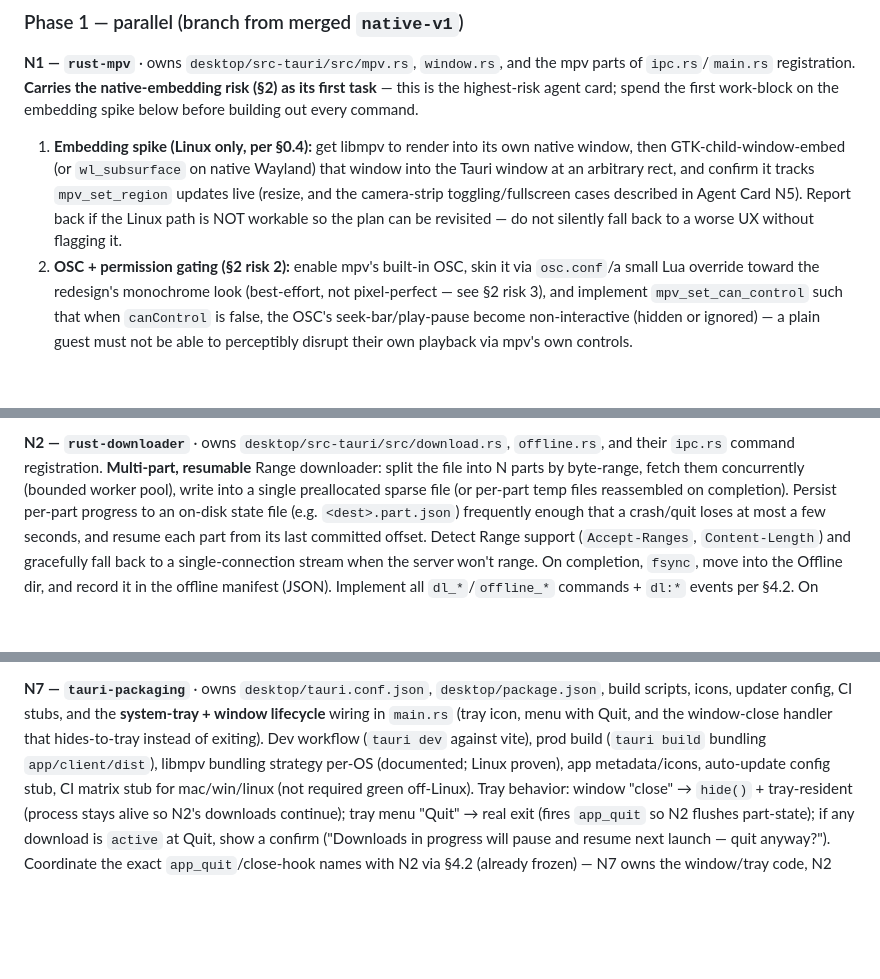
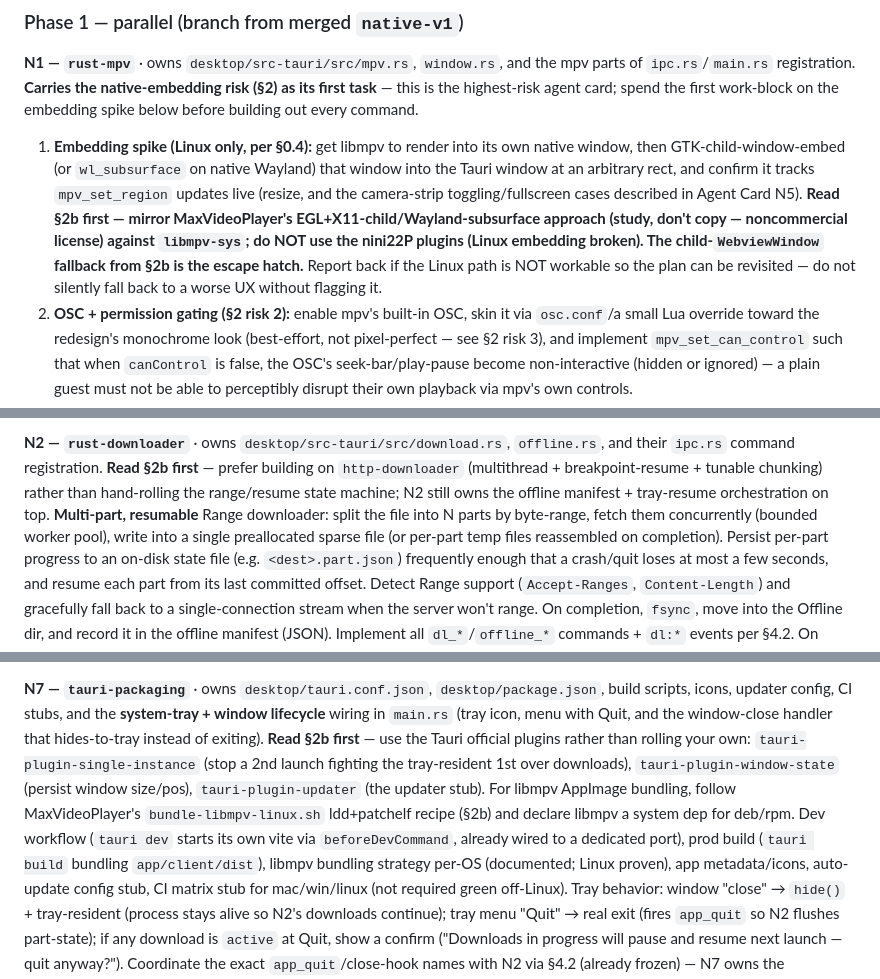
Before and after one commit to Prince2412k2/watch-party, a Markdown page: docs/native/PLAN.md, 3 parts joined by grey strips. Drawn GitHub-style; blank space fills up the shorter version.

```diff
--- a/docs/native/PLAN.md
+++ b/docs/native/PLAN.md
@@ -327,9 +384,13 @@ first work-block on the embedding spike below before building out every command.
    own native window, then GTK-child-window-embed (or `wl_subsurface` on native
    Wayland) that window into the Tauri window at an arbitrary rect, and confirm
    it tracks `mpv_set_region` updates live (resize, and the camera-strip
-   toggling/fullscreen cases described in Agent Card N5). Report back if the
-   Linux path is NOT workable so the plan can be revisited — do not silently
-   fall back to a worse UX without flagging it.
+   toggling/fullscreen cases described in Agent Card N5). **Read §2b first —
+   mirror MaxVideoPlayer's EGL+X11-child/Wayland-subsurface approach (study,
+   don't copy — noncommercial license) against `libmpv-sys`; do NOT use the
+   nini22P plugins (Linux embedding broken). The child-`WebviewWindow` fallback
+   from §2b is the escape hatch.** Report back if the Linux path is NOT
+   workable so the plan can be revisited — do not silently fall back to a worse
+   UX without flagging it.
 2. **OSC + permission gating (§2 risk 2):** enable mpv's built-in OSC, skin it
    via `osc.conf`/a small Lua override toward the redesign's monochrome look
    (best-effort, not pixel-perfect — see §2 risk 3), and implement
@@ -352,8 +413,11 @@ dir fills on playback.
 
 **N2 — `rust-downloader`** · owns `desktop/src-tauri/src/download.rs`, `offline.rs`,
 and their `ipc.rs` command registration.
-**Multi-part, resumable** Range downloader: split the file into N parts by
-byte-range, fetch them concurrently (bounded worker pool), write into a single
+**Read §2b first** — prefer building on `http-downloader` (multithread +
+breakpoint-resume + tunable chunking) rather than hand-rolling the range/resume
+state machine; N2 still owns the offline manifest + tray-resume orchestration
+on top. **Multi-part, resumable** Range downloader: split the file into N parts
+by byte-range, fetch them concurrently (bounded worker pool), write into a single
 preallocated sparse file (or per-part temp files reassembled on completion).
 Persist per-part progress to an on-disk state file (e.g. `<dest>.part.json`)
 frequently enough that a crash/quit loses at most a few seconds, and resume each
@@ -428,7 +492,14 @@ monochrome system. Build against mock IPC.
 build scripts, icons, updater config, CI stubs, and the **system-tray + window
 lifecycle** wiring in `main.rs` (tray icon, menu with Quit, and the
 window-close handler that hides-to-tray instead of exiting).
-Dev workflow (`tauri dev` against vite), prod build (`tauri build` bundling
+**Read §2b first** — use the Tauri official plugins rather than rolling your
+own: `tauri-plugin-single-instance` (stop a 2nd launch fighting the
+tray-resident 1st over downloads), `tauri-plugin-window-state` (persist window
+size/pos), `tauri-plugin-updater` (the updater stub). For libmpv AppImage
+bundling, follow MaxVideoPlayer's `bundle-libmpv-linux.sh` ldd+patchelf recipe
+(§2b) and declare libmpv a system dep for deb/rpm.
+Dev workflow (`tauri dev` starts its own vite via `beforeDevCommand`, already
+wired to a dedicated port), prod build (`tauri build` bundling
 `app/client/dist`), libmpv bundling strategy per-OS (documented; Linux proven),
 app metadata/icons, auto-update config stub, CI matrix stub for mac/win/linux
 (not required green off-Linux). Tray behavior: window "close" → `hide()` +
```
Also changed, not shown: other parts of docs/native/PLAN.md (+57 -0 lines).
